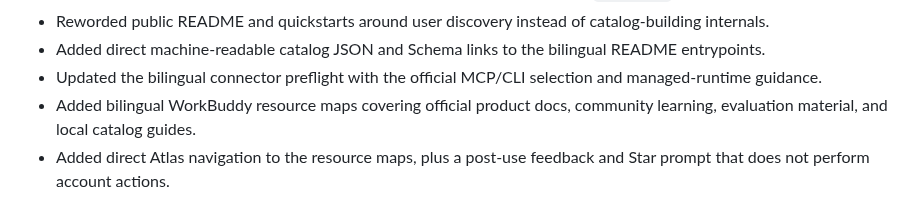
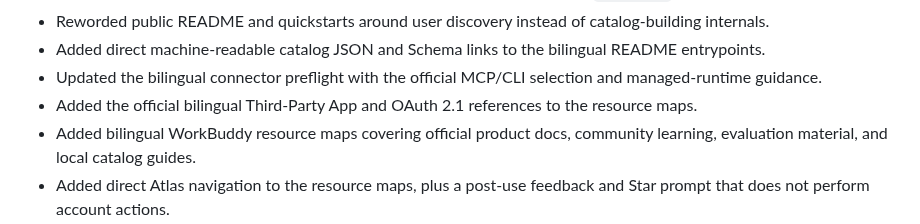
Before and after one commit to sandbaseai/workbuddy-skill, a Markdown page: CHANGELOG.md, the part around the change. GitHub-like rendering.

```diff
--- a/CHANGELOG.md
+++ b/CHANGELOG.md
@@ -40,6 +40,7 @@ All notable changes to this project are documented here.
 - Reworded public README and quickstarts around user discovery instead of catalog-building internals.
 - Added direct machine-readable catalog JSON and Schema links to the bilingual README entrypoints.
 - Updated the bilingual connector preflight with the official MCP/CLI selection and managed-runtime guidance.
+- Added the official bilingual Third-Party App and OAuth 2.1 references to the resource maps.
 - Added bilingual WorkBuddy resource maps covering official product docs, community learning, evaluation material, and local catalog guides.
 - Added direct Atlas navigation to the resource maps, plus a post-use feedback and Star prompt that does not perform account actions.
 - Atlas now derives and displays the current count of reviewed WorkBuddy packages from `catalog-meta.json`.
```
Also changed, not shown: docs/resources.md (+1 -0 lines), docs/resources.zh-CN.md (+1 -0 lines).
